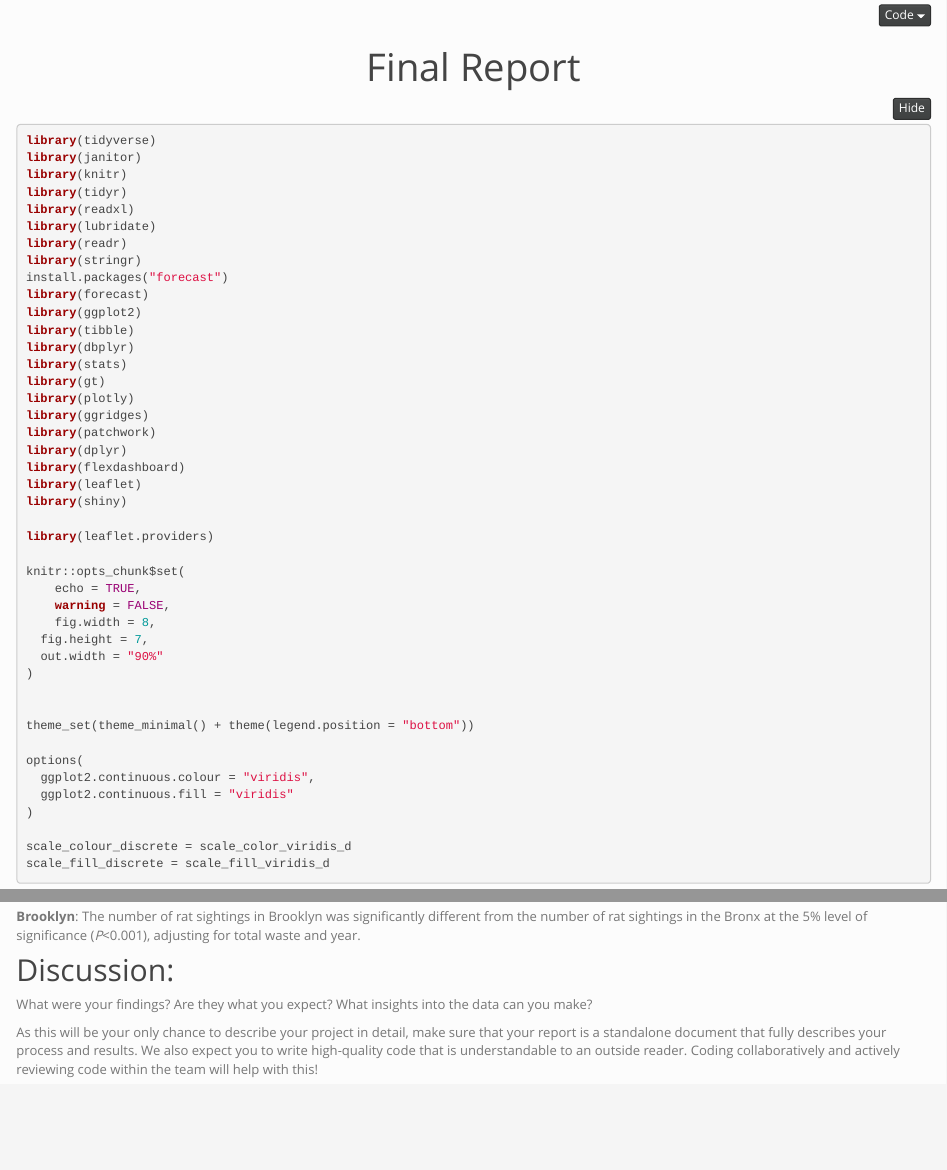
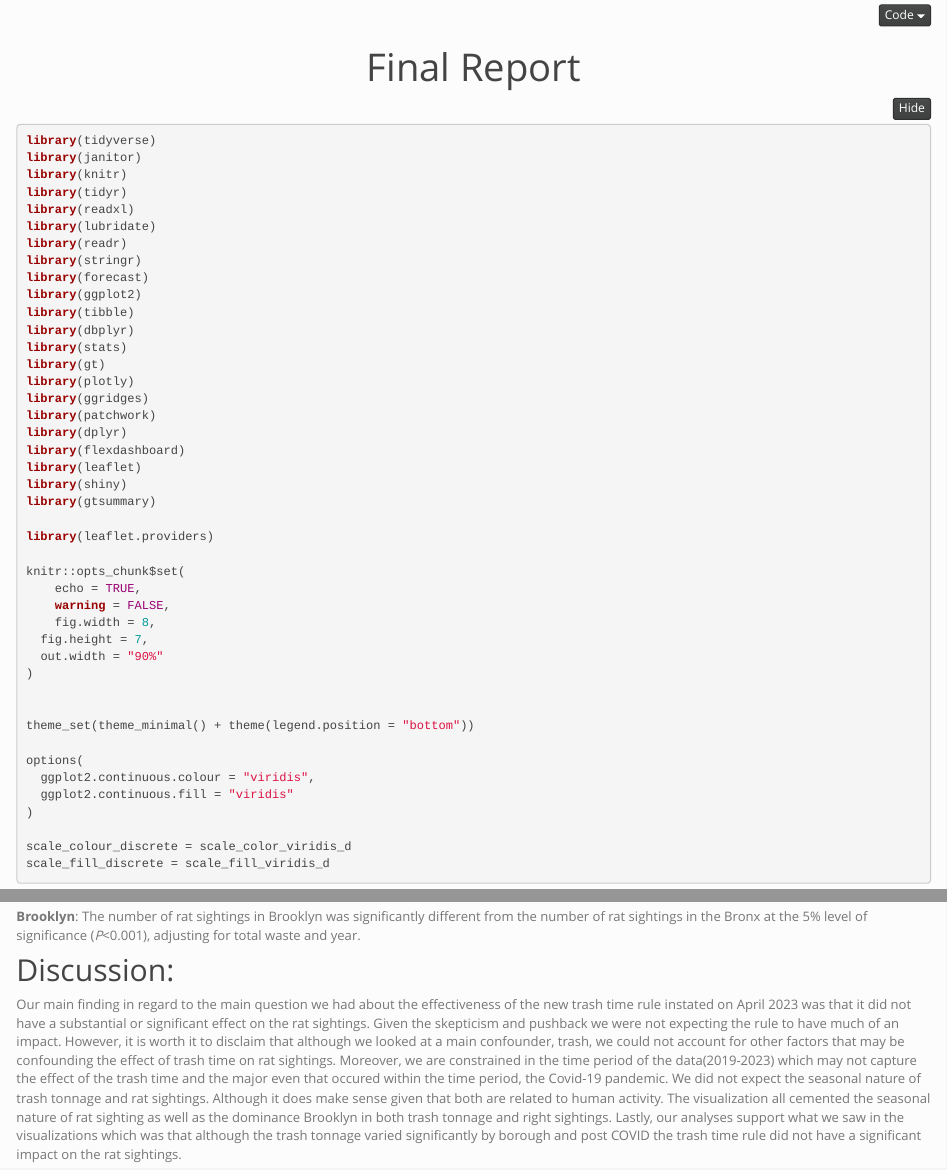
Before and after one commit to yyNYFL/Final-Project, an R Markdown document (docs/final_report.Rmd): the page in a window 1100 px wide, from 70 px down, and a second part further down, joined at a grey line. Rendered offline with R 4.5, knitr and Pandoc, with nearby package versions; some code elsewhere in the file could not run offline; column names are cleaned by a stand-in for the janitor package.

Commit message:
commiting discussion errors be damned

```diff
--- a/docs/final_report.Rmd
+++ b/docs/final_report.Rmd
@@ -14,7 +14,6 @@ library(readxl)
 library(lubridate)
 library(readr)
 library(stringr)
-install.packages("forecast")
 library(forecast)
 library(ggplot2)
 library(tibble)
@@ -28,6 +27,7 @@ library(dplyr)
 library(flexdashboard)
 library(leaflet)
 library(shiny)
+library(gtsummary)
 
 library(leaflet.providers)
 
@@ -670,6 +670,5 @@ There was not a statistically significant relationship between the number of rat
 
 
 ## Discussion:
-What were your findings? Are they what you expect? What insights into the data can you make?
 
-As this will be your only chance to describe your project in detail, make sure that your report is a standalone document that fully describes your process and results. We also expect you to write high-quality code that is understandable to an outside reader. Coding collaboratively and actively reviewing code within the team will help with this!
+Our main finding in regard to the main question we had about the effectiveness of the new trash time rule instated on April 2023  was that it did not have a substantial or significant effect on the rat sightings.  Given the skepticism and pushback we were not expecting the rule to have much of an impact. However, it is worth it to disclaim that although we looked at a main confounder, trash, we could not account for other factors that may be confounding the effect of trash time on rat sightings. Moreover, we are constrained in the time period of the data(2019-2023) which may not capture the effect of the trash time and the major even that occured within the time period, the Covid-19 pandemic.  We did not expect the seasonal nature of trash tonnage and rat sightings. Although it does make sense given that both are related to human activity. The visualization all cemented the seasonal nature of rat sighting as well as the dominance Brooklyn in both trash tonnage and right sightings. Lastly, our analyses support what we saw in the visualizations which was that although the trash tonnage varied significantly by borough and post COVID the trash time rule did not have a significant impact on the rat sightings.
```
Also changed, not shown: 8 other files.
